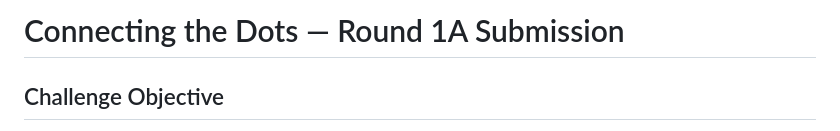
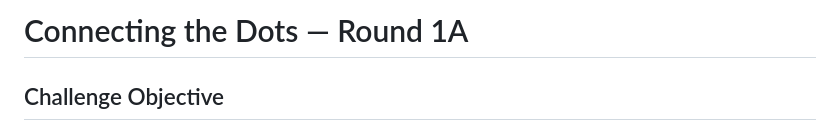
Before and after one commit to AlenBarman9880/final-1a, a Markdown page: README.md, the part around the change printed below. Rendered like a GitHub page.

```diff
--- a/README.md
+++ b/README.md
@@ -1,4 +1,4 @@
-# Connecting the Dots — Round 1A Submission
+# Connecting the Dots — Round 1A
 
 ## Challenge Objective
 
```
Also changed, not shown: other parts of README.md (+6 -0 lines).
